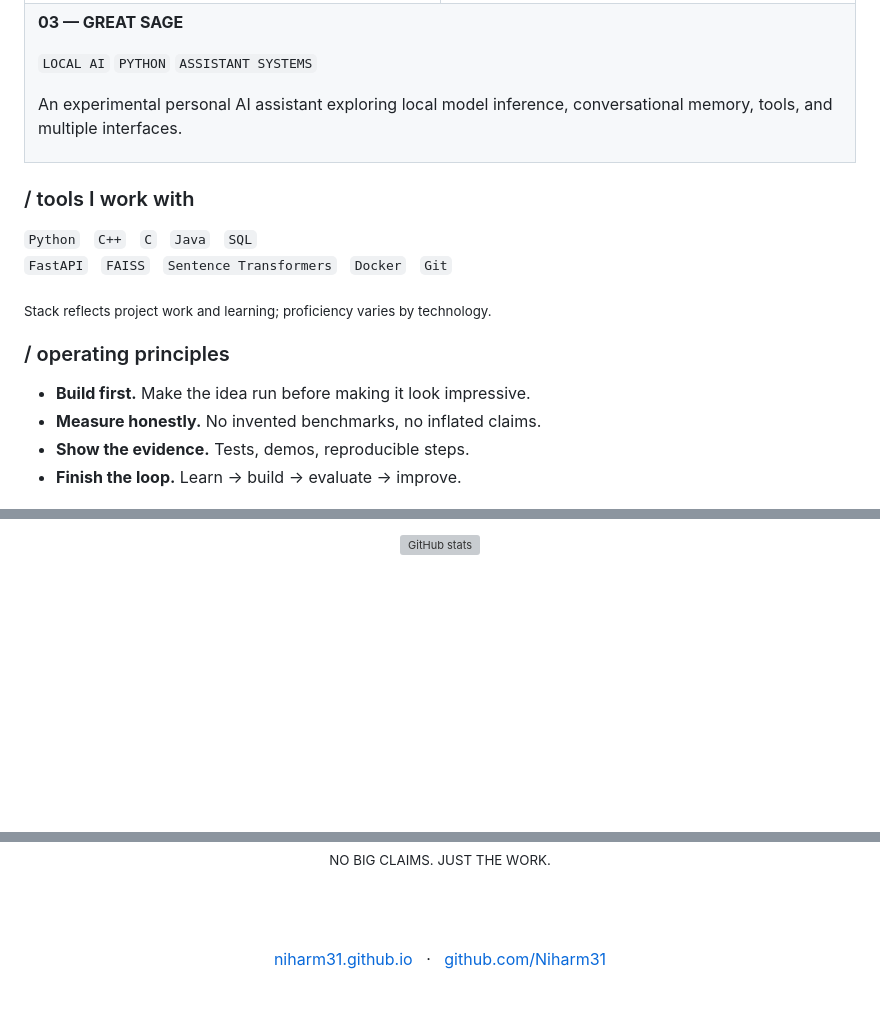
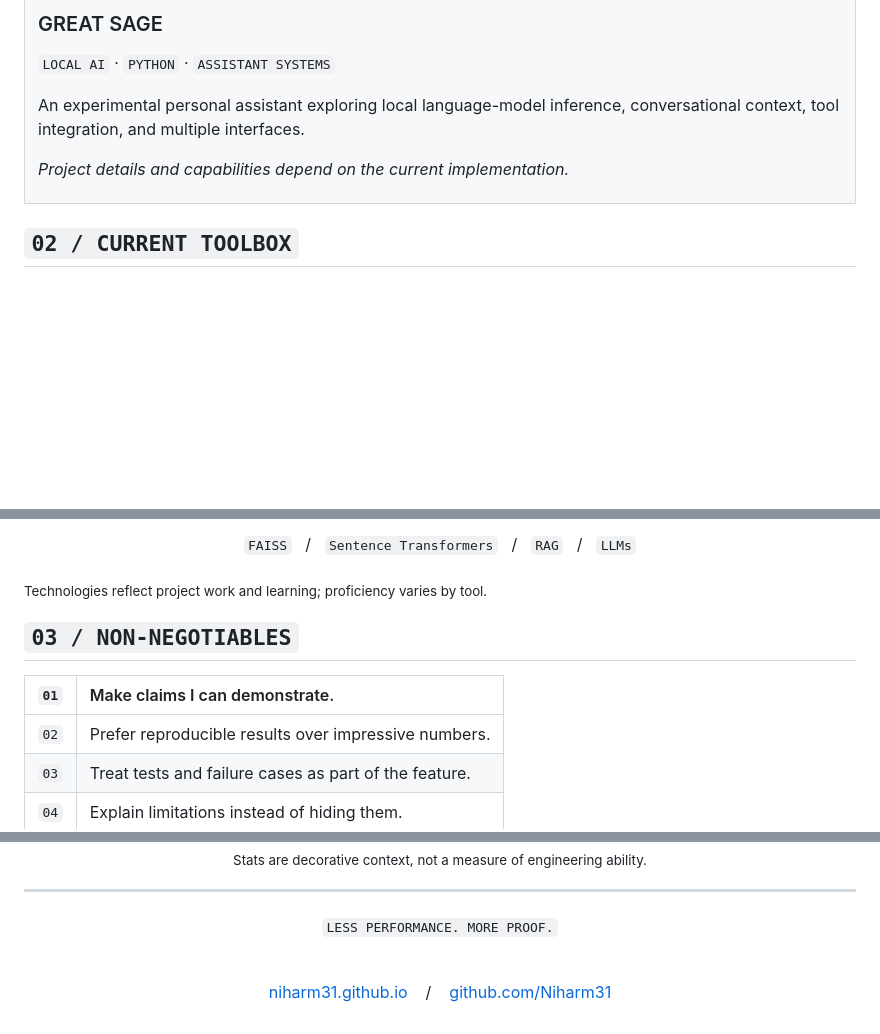
Before and after one commit to Niharm31/Niharm31.github.io, a Markdown page: README.md, 3 parts joined by grey strips. Drawn GitHub-style; blank space fills up the shorter version; grey boxes are pictures that could not be loaded.

```diff
--- a/README.md
+++ b/README.md
@@ -60,29 +72,19 @@ A machine-learning sandbox for exploring predictive models and their behavior on
 <tr>
 <td colspan="2" valign="top">
 
-**03 — GREAT SAGE**
+### GREAT SAGE
 
-`LOCAL AI` `PYTHON` `ASSISTANT SYSTEMS`
+`LOCAL AI` · `PYTHON` · `ASSISTANT SYSTEMS`
 
-An experimental personal AI assistant exploring local model inference, conversational memory, tools, and multiple interfaces.
+An experimental personal assistant exploring local language-model inference, conversational context, tool integration, and multiple interfaces.
+
+*Project details and capabilities depend on the current implementation.*
 
 </td>
 </tr>
 </table>
 
-### / tools I work with
-
-`Python` &nbsp; `C++` &nbsp; `C` &nbsp; `Java` &nbsp; `SQL`
-`FastAPI` &nbsp; `FAISS` &nbsp; `Sentence Transformers` &nbsp; `Docker` &nbsp; `Git`
-
-<sub>Stack reflects project work and learning; proficiency varies by technology.</sub>
-
-### / operating principles
-
-- **Build first.** Make the idea run before making it look impressive.
-- **Measure honestly.** No invented benchmarks, no inflated claims.
-- **Show the evidence.** Tests, demos, reproducible steps.
-- **Finish the loop.** Learn → build → evaluate → improve.
+## `02 / CURRENT TOOLBOX`
 
 <div align="center">
 
@@ -90,4 +92,17 @@ An experimental personal AI assistant exploring local model inference, conversat
 
-<a href="https://github.com/Niharm31">
-<img src="https://github-readme-stats.vercel.app/api?username=Niharm31&show_icons=true&hide_border=true&bg_color=05060A&title_color=9BAEFF&text_color=C9D1E5&icon_color=9BAEFF&hide_title=true" height="135" alt="GitHub stats"/>
-</a>
+<br/><br/>
+
+`FAISS` &nbsp; / &nbsp; `Sentence Transformers` &nbsp; / &nbsp; `RAG` &nbsp; / &nbsp; `LLMs`
+
+</div>
+
+<sub>Technologies reflect project work and learning; proficiency varies by tool.</sub>
+
+## `03 / NON-NEGOTIABLES`
+
+| `01` | Make claims I can demonstrate. |
+|:--|:--|
+| `02` | Prefer reproducible results over impressive numbers. |
+| `03` | Treat tests and failure cases as part of the feature. |
+| `04` | Explain limitations instead of hiding them. |
+
@@ -94,10 +115,20 @@ An experimental personal AI assistant exploring local model inference, conversat
 
 <br/>
 
-<sub>NO BIG CLAIMS. JUST THE WORK.</sub>
-
-<br/><br/>
-
-<a href="https://niharm31.github.io/">niharm31.github.io</a> &nbsp; · &nbsp; <a href="https://github.com/Niharm31">github.com/Niharm31</a>
+<sub>Stats are decorative context, not a measure of engineering ability.</sub>
 
 </div>
+
+---
+
+<div align="center">
+
+`LESS PERFORMANCE. MORE PROOF.`
+
+<br/>
+
+<a href="https://niharm31.github.io/">niharm31.github.io</a>
+&nbsp;&nbsp; / &nbsp;&nbsp;
+<a href="https://github.com/Niharm31">github.com/Niharm31</a>
+
+</div>
```
Also changed, not shown: other parts of README.md (+46 -28 lines).
